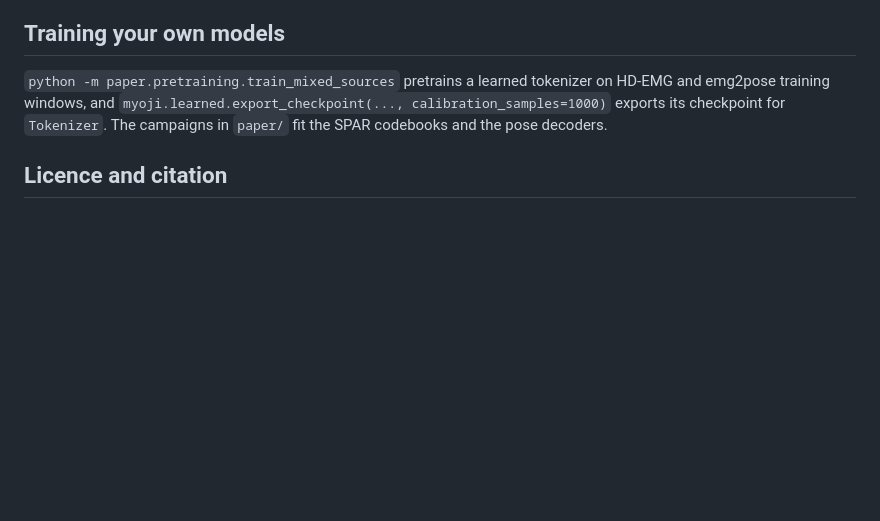
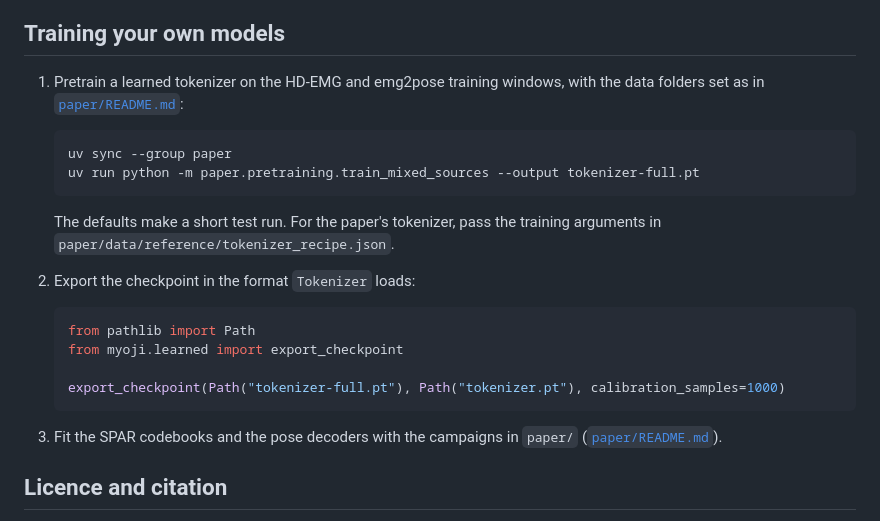
Before and after one commit to NsquaredLab/MyoJi, a Markdown page: README.md, the part around the change. Drawn GitHub-style; blank space fills up the shorter version.

Commit message:
README: training your own models as three steps; no dataset codename in the prose

````diff
--- a/README.md
+++ b/README.md
@@ -105,10 +105,28 @@ outputs.
 
 ## Training your own models
 
-`python -m paper.pretraining.train_mixed_sources` pretrains a learned tokenizer on HD-EMG and
-emg2pose training windows, and `myoji.learned.export_checkpoint(..., calibration_samples=1000)`
-exports its checkpoint for `Tokenizer`. The campaigns in `paper/` fit the SPAR codebooks and the
-pose decoders.
+1. Pretrain a learned tokenizer on the HD-EMG and emg2pose training windows, with the data
+   folders set as in [`paper/README.md`](paper/README.md#setup):
+
+   ```bash
+   uv sync --group paper
+   uv run python -m paper.pretraining.train_mixed_sources --output tokenizer-full.pt
+   ```
+
+   The defaults make a short test run. For the paper's tokenizer, pass the training arguments in
+   `paper/data/reference/tokenizer_recipe.json`.
+
+2. Export the checkpoint in the format `Tokenizer` loads:
+
+   ```python
+   from pathlib import Path
+   from myoji.learned import export_checkpoint
+
+   export_checkpoint(Path("tokenizer-full.pt"), Path("tokenizer.pt"), calibration_samples=1000)
+   ```
+
+3. Fit the SPAR codebooks and the pose decoders with the campaigns in `paper/`
+   ([`paper/README.md`](paper/README.md#order)).
 
 ## Licence and citation
 
````
Also changed, not shown: paper/README.md (+1 -1 lines).
